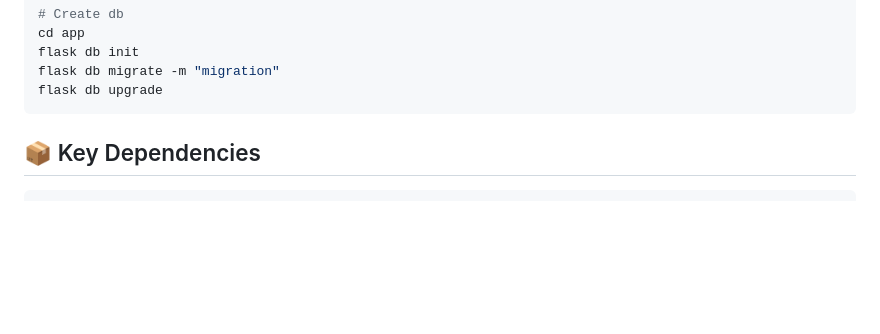
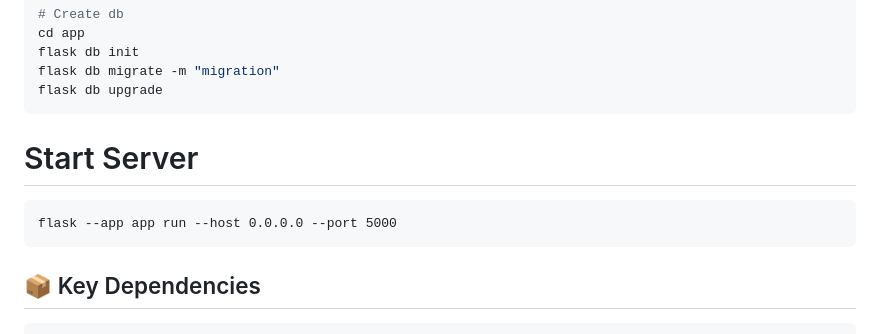
Before and after one commit to K3T1102/CatNet, a Markdown page: README.md, the part around the change. GitHub-like rendering; blank space fills up the shorter version.

````diff
--- a/README.md
+++ b/README.md
@@ -39,6 +39,12 @@ cd app
 flask db init
 flask db migrate -m "migration"
 flask db upgrade
+```
+
+# Start Server
+
+```
+flask --app app run --host 0.0.0.0 --port 5000
 ```
 
 ## 📦 Key Dependencies
````
